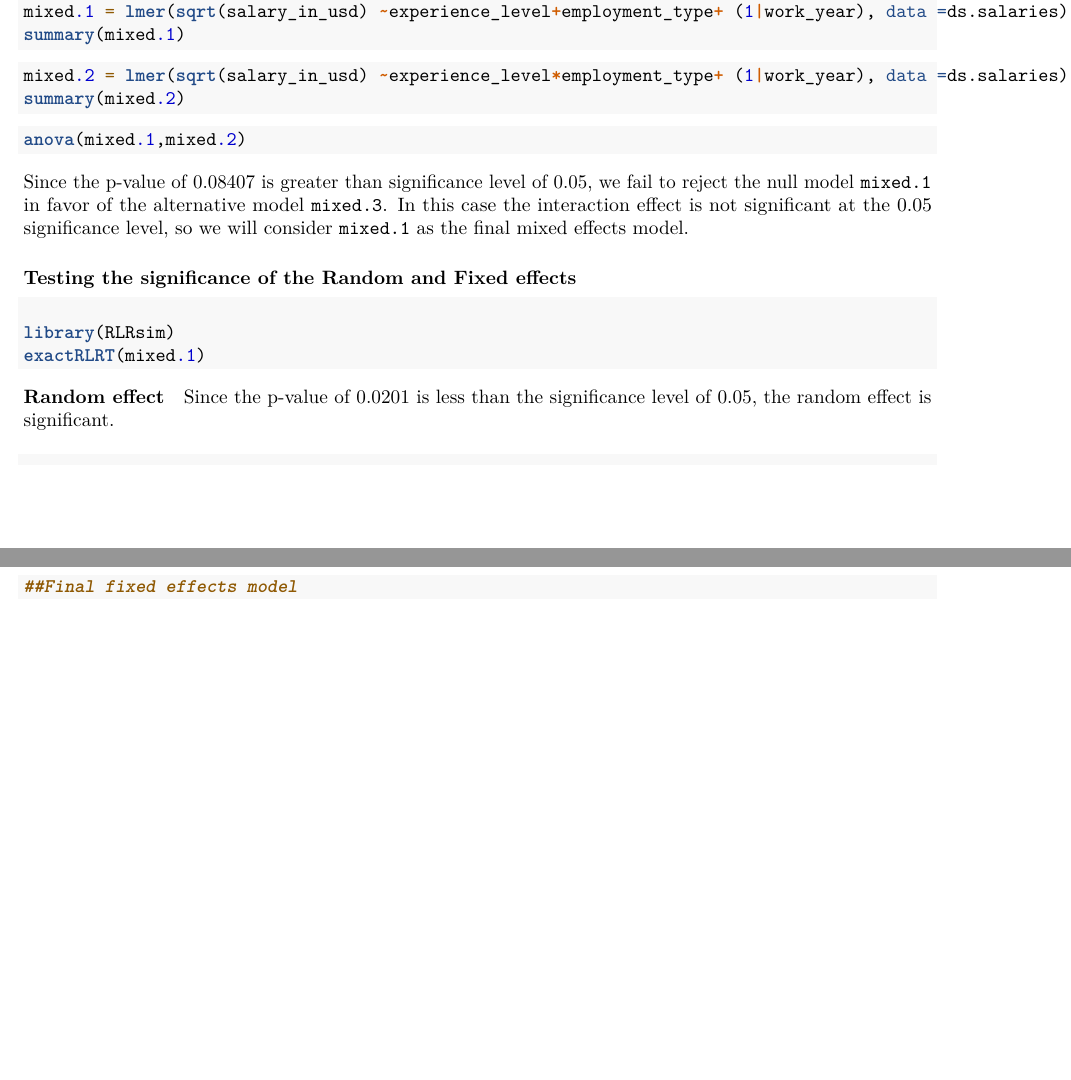
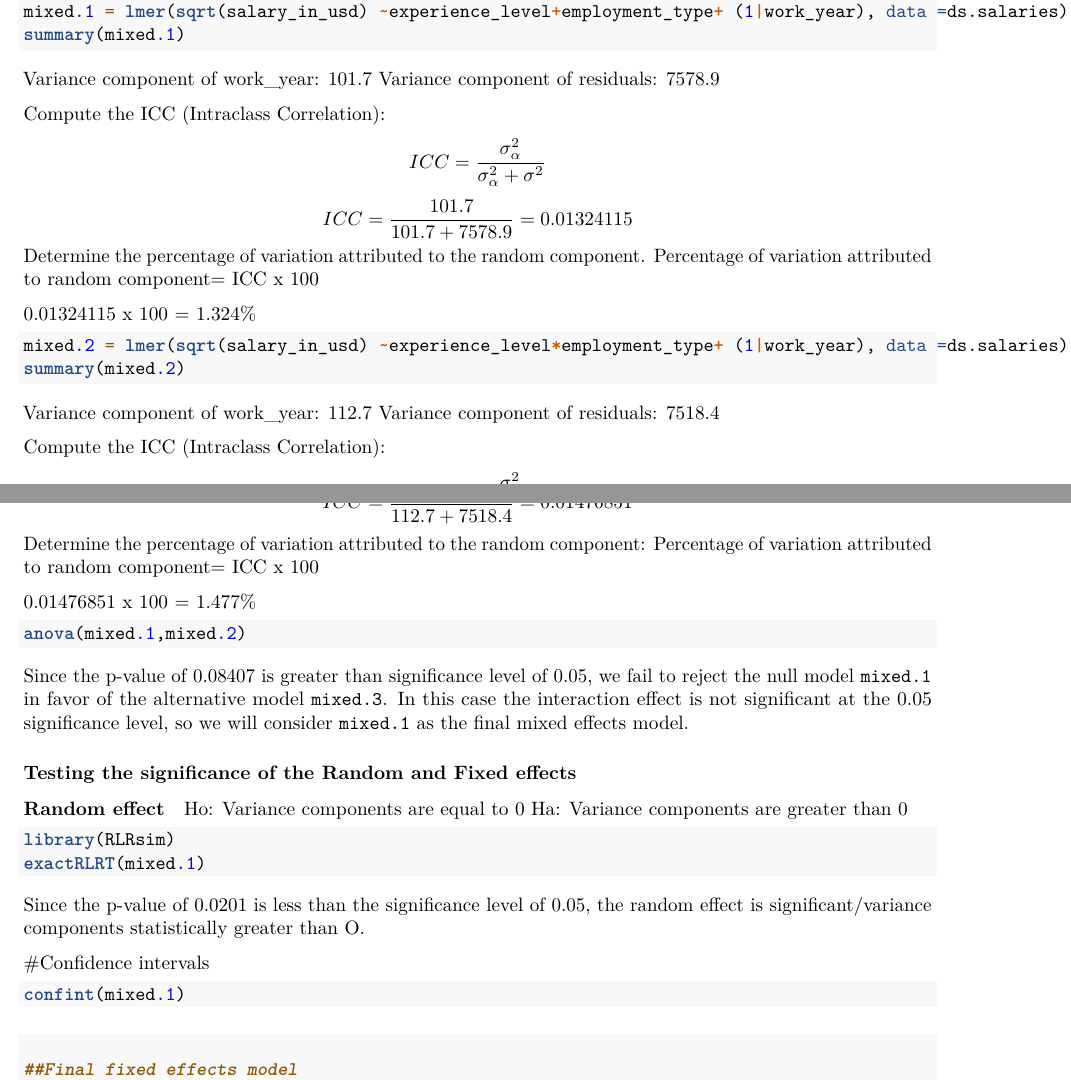
Before and after one commit to mashavolkova08/datascience_salaries, an R Markdown document (DS_Salaries.Rmd): two parts of pages 2 and 3 of 3, joined at a grey line, cut so that both start at the same text, the shorter picture padded with empty space. Rendered offline with R 4.5, knitr and Pandoc, then LaTeX, with nearby package versions; the code chunks are not run, so their results and figures are left out.

Commit message:
add ICC calculation

````diff
--- a/DS_Salaries.Rmd
+++ b/DS_Salaries.Rmd
@@ -93,10 +93,32 @@ library(lme4)
 mixed.1 = lmer(sqrt(salary_in_usd) ~experience_level+employment_type+ (1|work_year), data =ds.salaries)
 summary(mixed.1)
 ```
+Variance component of work_year: 101.7
+Variance component of residuals: 7578.9
+
+Compute the ICC (Intraclass Correlation):
+$$ ICC = \frac{\sigma_\alpha^2}{\sigma_\alpha^2 + \sigma^2} $$
+$$ICC = \frac{101.7}{101.7 + 7578.9} = 0.01324115$$
+Determine the percentage of variation attributed to the random component.
+Percentage of variation attributed to random component= ICC x 100
+
+0.01324115 x 100 = 1.324%
+
 ```{r}
 mixed.2 = lmer(sqrt(salary_in_usd) ~experience_level*employment_type+ (1|work_year), data =ds.salaries)
 summary(mixed.2)
 ```
+Variance component of work_year: 112.7
+Variance component of residuals: 7518.4
+
+Compute the ICC (Intraclass Correlation):
+$$ ICC = \frac{\sigma_\alpha^2}{\sigma_\alpha^2 + \sigma^2} $$
+$$ICC = \frac{112.7}{112.7 + 7518.4} = 0.01476851$$
+Determine the percentage of variation attributed to the random component:
+Percentage of variation attributed to random component= ICC x 100
+
+0.01476851 x 100 = 1.477%
+
 
 ```{r}
 anova(mixed.1,mixed.2)
@@ -105,11 +127,19 @@ Since the p-value of 0.08407 is greater than significance level of 0.05, we fail
 
 ### Testing the significance of the Random and Fixed effects
 #### Random effect
+
+ Ho: Variance components are equal to 0
+ Ha: Variance components are greater than 0
 ```{r}
 library(RLRsim)
 exactRLRT(mixed.1)
 ```
-Since the p-value of 0.0201 is less than the significance level of 0.05, the random effect is significant.
+Since the p-value of 0.0201 is less than the significance level of 0.05, the random effect is significant/variance components statistically greater than O.
+
+#Confidence intervals
+```{r}
+confint(mixed.1)
+```
 
 #### Fixed Effect
 ```{r}
````
